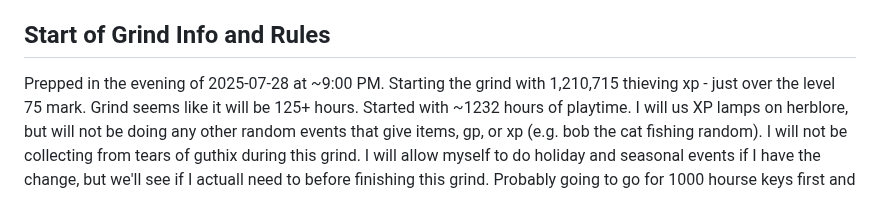
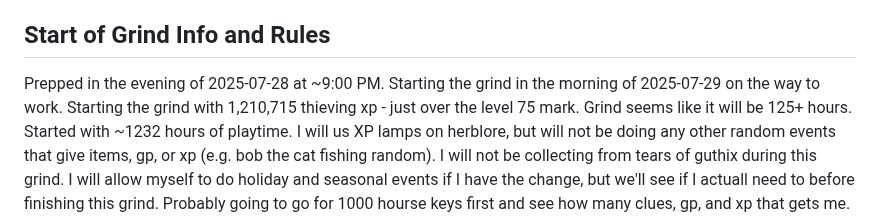
Before and after one commit to ashn-dot-dev/site, a Markdown page: src/blog/wip-osrs-75-to-99-thieving.md, the part around the change. Drawn GitHub-style.

Commit message:
WIP "75 to 99 Thieving in Old School RuneScape by Stealing Valuables"

```diff
--- a/src/blog/wip-osrs-75-to-99-thieving.md
+++ b/src/blog/wip-osrs-75-to-99-thieving.md
@@ -20,6 +20,7 @@
 ## Start of Grind Info and Rules
 
 Prepped in the evening of 2025-07-28 at ~9:00 PM.
+Starting the grind in the morning of 2025-07-29 on the way to work.
 Starting the grind with 1,210,715 thieving xp - just over the level 75 mark.
 Grind seems like it will be 125+ hours.
 Started with ~1232 hours of playtime.
```
